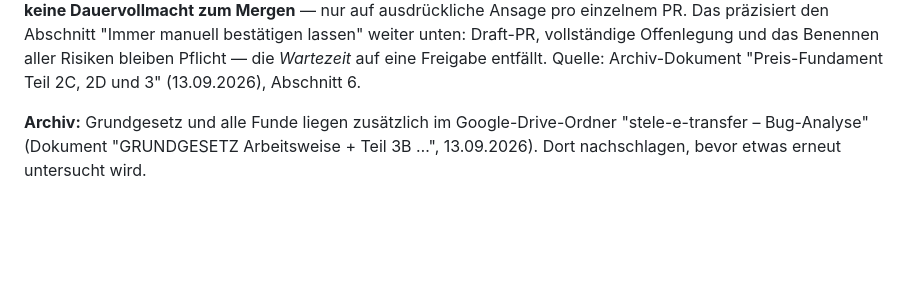
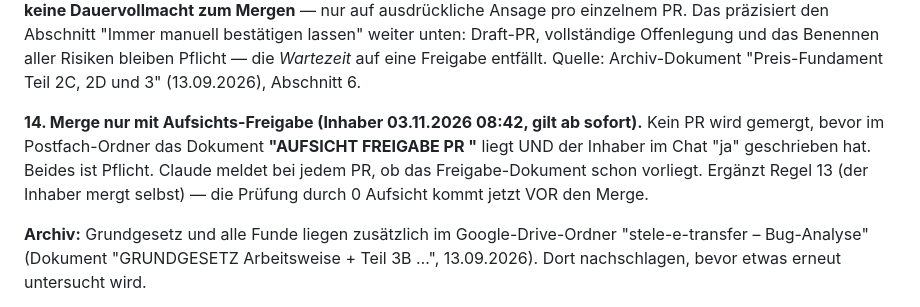
Before and after one commit to contact-e-stele/stele-e-transfer, a Markdown page: CLAUDE.md, the part around the change. Drawn GitHub-style; blank space fills up the shorter version.

Commit message:
CLAUDE.md: Grundgesetz-Regel 14 – Merge nur nach 'AUFSICHT FREIGABE PR <Nr>' im Postfach + 'ja' des Inhabers (#259)
Claude-Session: https://claude.ai/code/session_01L5h3NMMQWna6QgGzS8e5i2

Co-authored-by: Claude <noreply@anthropic.com>

```diff
--- a/CLAUDE.md
+++ b/CLAUDE.md
@@ -88,6 +88,11 @@ Claude übernimmt **keine Dauervollmacht zum Mergen** — nur auf ausdrückliche
 Das präzisiert den Abschnitt "Immer manuell bestätigen lassen" weiter unten: Draft-PR, vollständige
 Offenlegung und das Benennen aller Risiken bleiben Pflicht — die *Wartezeit* auf eine Freigabe
 entfällt. Quelle: Archiv-Dokument "Preis-Fundament Teil 2C, 2D und 3" (13.09.2026), Abschnitt 6.
+
+**14. Merge nur mit Aufsichts-Freigabe (Inhaber 03.11.2026 08:42, gilt ab sofort).**
+Kein PR wird gemergt, bevor im Postfach-Ordner das Dokument **"AUFSICHT FREIGABE PR <Nr>"** liegt UND der Inhaber im Chat
+"ja" geschrieben hat. Beides ist Pflicht. Claude meldet bei jedem PR, ob das Freigabe-Dokument schon vorliegt.
+Ergänzt Regel 13 (der Inhaber mergt selbst) — die Prüfung durch 0 Aufsicht kommt jetzt VOR den Merge.
 
 **Archiv:** Grundgesetz und alle Funde liegen zusätzlich im Google-Drive-Ordner
 "stele-e-transfer – Bug-Analyse" (Dokument "GRUNDGESETZ Arbeitsweise + Teil 3B …", 13.09.2026).
```
